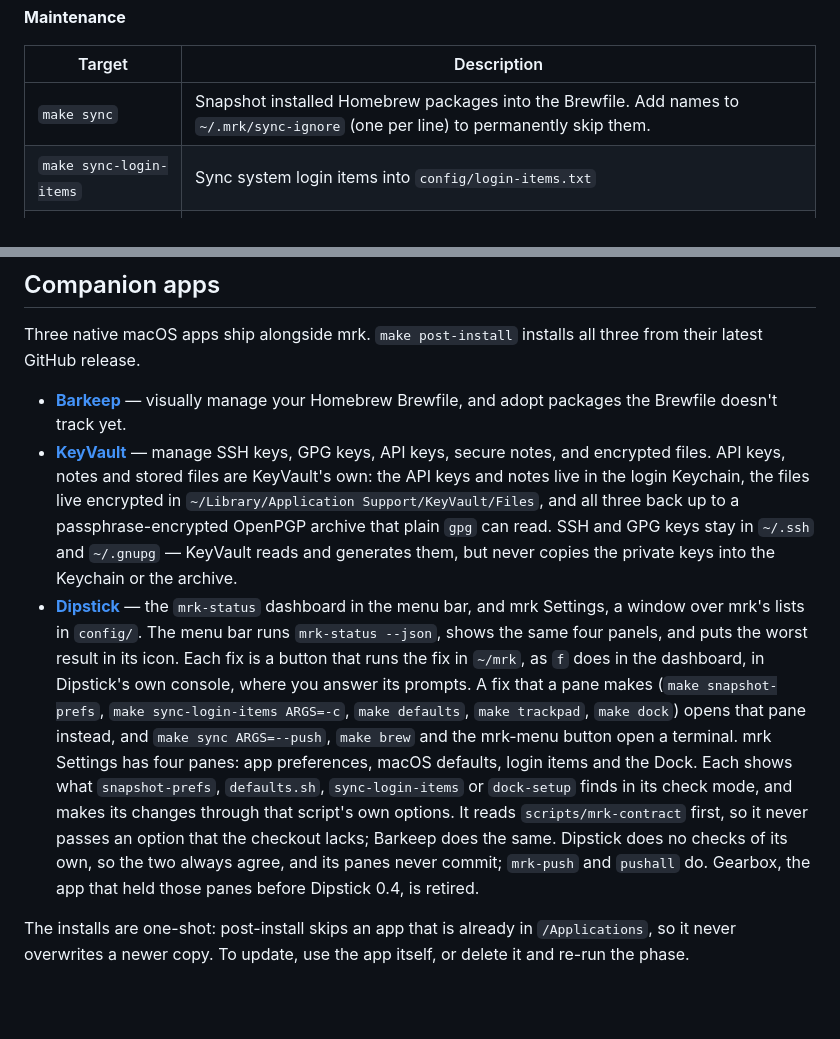
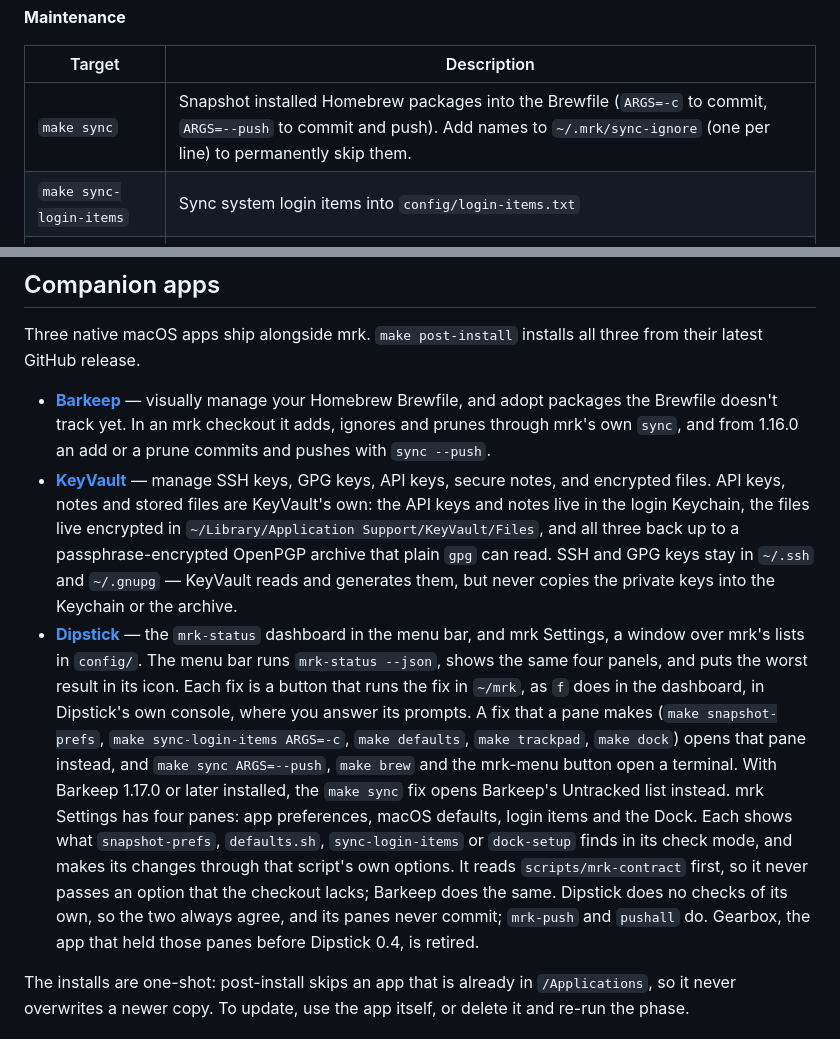
Before and after one commit to sevmorris/mrk, a Markdown page: README.md, 2 parts joined by grey strips. Rendered like a GitHub page; blank space fills up the shorter version.

```diff
--- a/README.md
+++ b/README.md
@@ -64,7 +64,7 @@ Run `make all` to execute all three phases at once. On a fresh machine, run them
 
 | Target | Description |
 |--------|-------------|
-| `make sync` | Snapshot installed Homebrew packages into the Brewfile. Add names to `~/.mrk/sync-ignore` (one per line) to permanently skip them. |
+| `make sync` | Snapshot installed Homebrew packages into the Brewfile (`ARGS=-c` to commit, `ARGS=--push` to commit and push). Add names to `~/.mrk/sync-ignore` (one per line) to permanently skip them. |
 | `make sync-login-items` | Sync system login items into `config/login-items.txt` |
 | `make snapshot-prefs` | Export app preferences and push to mrk-prefs |
 | `make pull-prefs` | Clone or pull app preferences from mrk-prefs |
@@ -123,9 +123,9 @@ mrk's bookkeeping (rollback scripts, backups) lives in `~/.mrk`. Configuration c
 
 Three native macOS apps ship alongside mrk. `make post-install` installs all three from their latest GitHub release.
 
-- **[Barkeep](https://github.com/sevmorris/Barkeep)** — visually manage your Homebrew Brewfile, and adopt packages the Brewfile doesn't track yet.
+- **[Barkeep](https://github.com/sevmorris/Barkeep)** — visually manage your Homebrew Brewfile, and adopt packages the Brewfile doesn't track yet. In an mrk checkout it adds, ignores and prunes through mrk's own `sync`, and from 1.16.0 an add or a prune commits and pushes with `sync --push`.
 - **[KeyVault](https://github.com/sevmorris/KeyVault)** — manage SSH keys, GPG keys, API keys, secure notes, and encrypted files. API keys, notes and stored files are KeyVault's own: the API keys and notes live in the login Keychain, the files live encrypted in `~/Library/Application Support/KeyVault/Files`, and all three back up to a passphrase-encrypted OpenPGP archive that plain `gpg` can read. SSH and GPG keys stay in `~/.ssh` and `~/.gnupg` — KeyVault reads and generates them, but never copies the private keys into the Keychain or the archive.
-- **[Dipstick](https://github.com/sevmorris/Dipstick)** — the `mrk-status` dashboard in the menu bar, and mrk Settings, a window over mrk's lists in `config/`. The menu bar runs `mrk-status --json`, shows the same four panels, and puts the worst result in its icon. Each fix is a button that runs the fix in `~/mrk`, as `f` does in the dashboard, in Dipstick's own console, where you answer its prompts. A fix that a pane makes (`make snapshot-prefs`, `make sync-login-items ARGS=-c`, `make defaults`, `make trackpad`, `make dock`) opens that pane instead, and `make sync ARGS=--push`, `make brew` and the mrk-menu button open a terminal. mrk Settings has four panes: app preferences, macOS defaults, login items and the Dock. Each shows what `snapshot-prefs`, `defaults.sh`, `sync-login-items` or `dock-setup` finds in its check mode, and makes its changes through that script's own options. It reads `scripts/mrk-contract` first, so it never passes an option that the checkout lacks; Barkeep does the same. Dipstick does no checks of its own, so the two always agree, and its panes never commit; `mrk-push` and `pushall` do. Gearbox, the app that held those panes before Dipstick 0.4, is retired.
+- **[Dipstick](https://github.com/sevmorris/Dipstick)** — the `mrk-status` dashboard in the menu bar, and mrk Settings, a window over mrk's lists in `config/`. The menu bar runs `mrk-status --json`, shows the same four panels, and puts the worst result in its icon. Each fix is a button that runs the fix in `~/mrk`, as `f` does in the dashboard, in Dipstick's own console, where you answer its prompts. A fix that a pane makes (`make snapshot-prefs`, `make sync-login-items ARGS=-c`, `make defaults`, `make trackpad`, `make dock`) opens that pane instead, and `make sync ARGS=--push`, `make brew` and the mrk-menu button open a terminal. With Barkeep 1.17.0 or later installed, the `make sync` fix opens Barkeep's Untracked list instead. mrk Settings has four panes: app preferences, macOS defaults, login items and the Dock. Each shows what `snapshot-prefs`, `defaults.sh`, `sync-login-items` or `dock-setup` finds in its check mode, and makes its changes through that script's own options. It reads `scripts/mrk-contract` first, so it never passes an option that the checkout lacks; Barkeep does the same. Dipstick does no checks of its own, so the two always agree, and its panes never commit; `mrk-push` and `pushall` do. Gearbox, the app that held those panes before Dipstick 0.4, is retired.
 
 The installs are one-shot: post-install skips an app that is already in `/Applications`, so it never overwrites a newer copy. To update, use the app itself, or delete it and re-run the phase.
 
```
Also changed, not shown: assets/CLAUDE.md (+2 -2 lines), docs/manual.md (+3 -3 lines).
